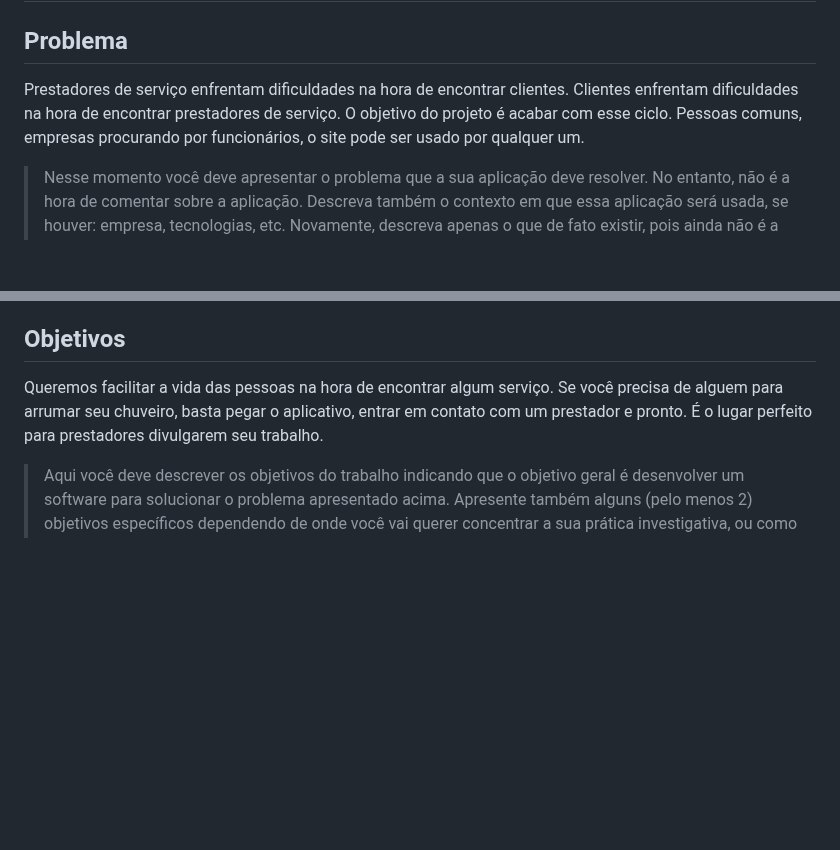
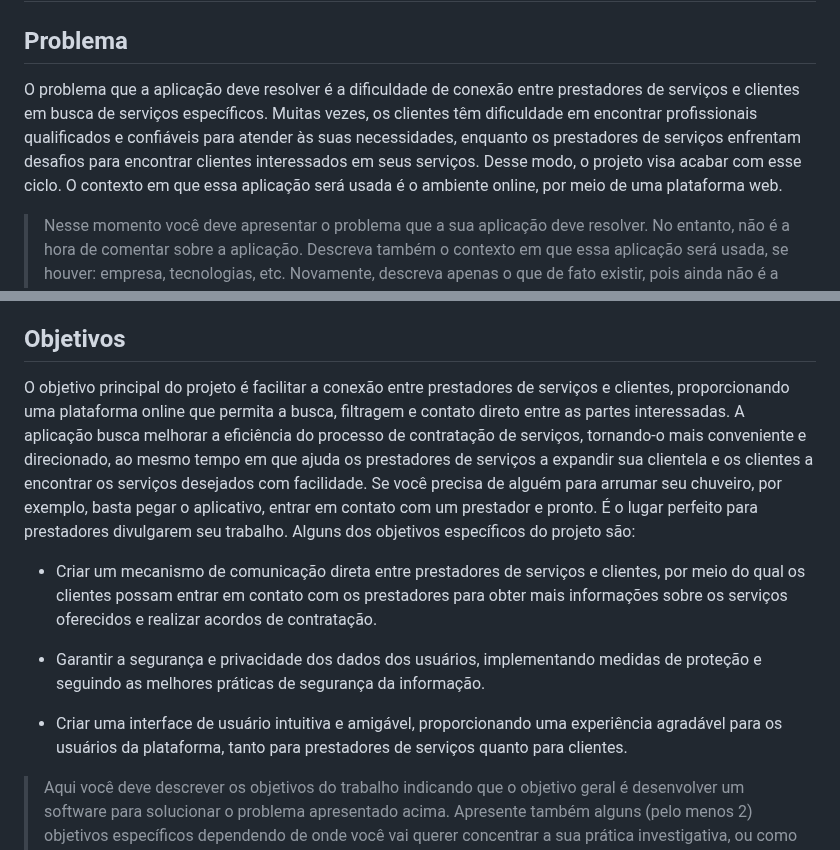
Before and after one commit to ICEI-PUC-Minas-PPLCC-TI/ti-1-ppl-cc-m2-20231-prestador-de-servicos, a Markdown page: docs/relatorio/Relatorio Tecnico.md, 2 parts joined by grey strips. GitHub-like rendering; blank space fills up the shorter version.

Commit message:
Update Relatorio Tecnico.md
Atualização de Problemas e Objetivos do projeto

```diff
--- a/docs/relatorio/Relatorio Tecnico.md
+++ b/docs/relatorio/Relatorio Tecnico.md
@@ -56,7 +56,7 @@ Ciencia da computação
 
 ## Problema
 
-Prestadores de serviço enfrentam dificuldades na hora de encontrar clientes. Clientes enfrentam dificuldades na hora de encontrar prestadores de serviço. O objetivo do projeto é acabar com esse ciclo. Pessoas comuns, empresas procurando por funcionários, o site pode ser usado por qualquer um.
+O problema que a aplicação deve resolver é a dificuldade de conexão entre prestadores de serviços e clientes em busca de serviços específicos. Muitas vezes, os clientes têm dificuldade em encontrar profissionais qualificados e confiáveis para atender às suas necessidades, enquanto os prestadores de serviços enfrentam desafios para encontrar clientes interessados em seus serviços. Desse modo, o projeto visa acabar com esse ciclo. O contexto em que essa aplicação será usada é o ambiente online, por meio de uma plataforma web.
 
 > Nesse momento você deve apresentar o problema que a sua aplicação deve
 > resolver. No entanto, não é a hora de comentar sobre a aplicação.
@@ -76,7 +76,13 @@ Prestadores de serviço enfrentam dificuldades na hora de encontrar clientes. Cl
 
 ## Objetivos
 
-Queremos facilitar a vida das pessoas na hora de encontrar algum serviço. Se você precisa de alguem para arrumar seu chuveiro, basta pegar o aplicativo, entrar em contato com um prestador e pronto. É o lugar perfeito para prestadores divulgarem seu trabalho.
+O objetivo principal do projeto é facilitar a conexão entre prestadores de serviços e clientes, proporcionando uma plataforma online que permita a busca, filtragem e contato direto entre as partes interessadas. A aplicação busca melhorar a eficiência do processo de contratação de serviços, tornando-o mais conveniente e direcionado, ao mesmo tempo em que ajuda os prestadores de serviços a expandir sua clientela e os clientes a encontrar os serviços desejados com facilidade. Se você precisa de alguém para arrumar seu chuveiro, por exemplo, basta pegar o aplicativo, entrar em contato com um prestador e pronto. É o lugar perfeito para prestadores divulgarem seu trabalho. Alguns dos objetivos específicos do projeto são:
+
+- Criar um mecanismo de comunicação direta entre prestadores de serviços e clientes, por meio do qual os clientes possam entrar em contato com os prestadores para obter mais informações sobre os serviços oferecidos e realizar acordos de contratação.
+
+- Garantir a segurança e privacidade dos dados dos usuários, implementando medidas de proteção e seguindo as melhores práticas de segurança da informação.
+
+- Criar uma interface de usuário intuitiva e amigável, proporcionando uma experiência agradável para os usuários da plataforma, tanto para prestadores de serviços quanto para clientes.
 
 > Aqui você deve descrever os objetivos do trabalho indicando que o
 > objetivo geral é desenvolver um software para solucionar o problema
```
